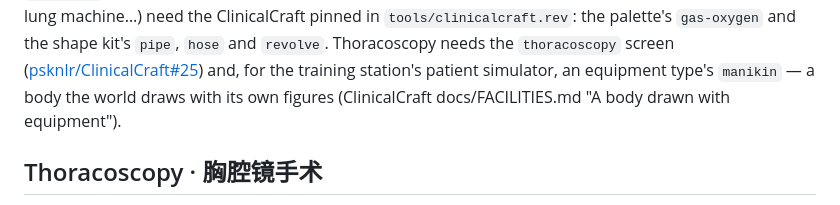
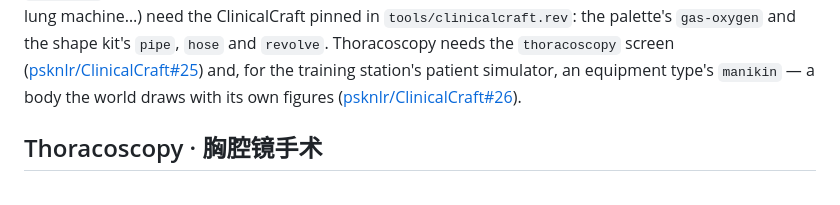
Before and after one commit to psknlr/SurgeryCraft, a Markdown page: README.md, the part around the change. Rendered like a GitHub page.

Commit message:
README: the manikin's pull request in ClinicalCraft
The training station's patient simulator needs an equipment type's `manikin`; the line names the pull request
that added it (psknlr/ClinicalCraft#26, merged), as the line before it does for the `thoracoscopy` screen.

Co-Authored-By: Claude Fable 5.2 <noreply@anthropic.com>
Claude-Session: https://claude.ai/code/session_01DxjVTAi86JyY2qZAavrFeS

```diff
--- a/README.md
+++ b/README.md
@@ -63,7 +63,7 @@ models (the robot, the angiography C-arm, the heart-lung machine…) need the Cl
 `tools/clinicalcraft.rev`: the palette's `gas-oxygen` and the shape kit's `pipe`, `hose` and `revolve`.
 Thoracoscopy needs the `thoracoscopy` screen ([psknlr/ClinicalCraft#25](https://github.com/psknlr/ClinicalCraft/pull/25))
 and, for the training station's patient simulator, an equipment type's `manikin` — a body the world draws
-with its own figures (ClinicalCraft docs/FACILITIES.md "A body drawn with equipment").
+with its own figures ([psknlr/ClinicalCraft#26](https://github.com/psknlr/ClinicalCraft/pull/26)).
 
 ## Thoracoscopy · 胸腔镜手术
 
```
